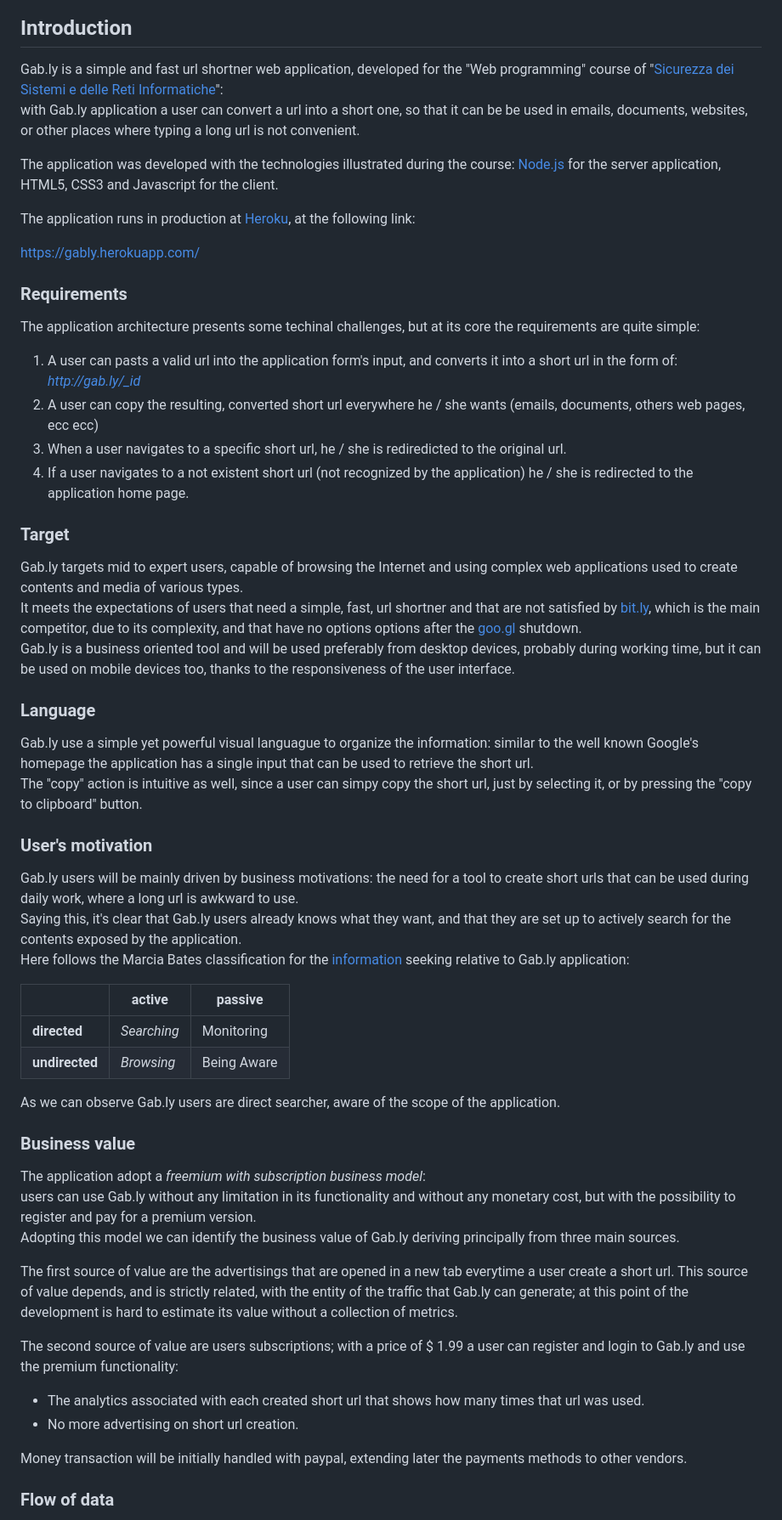
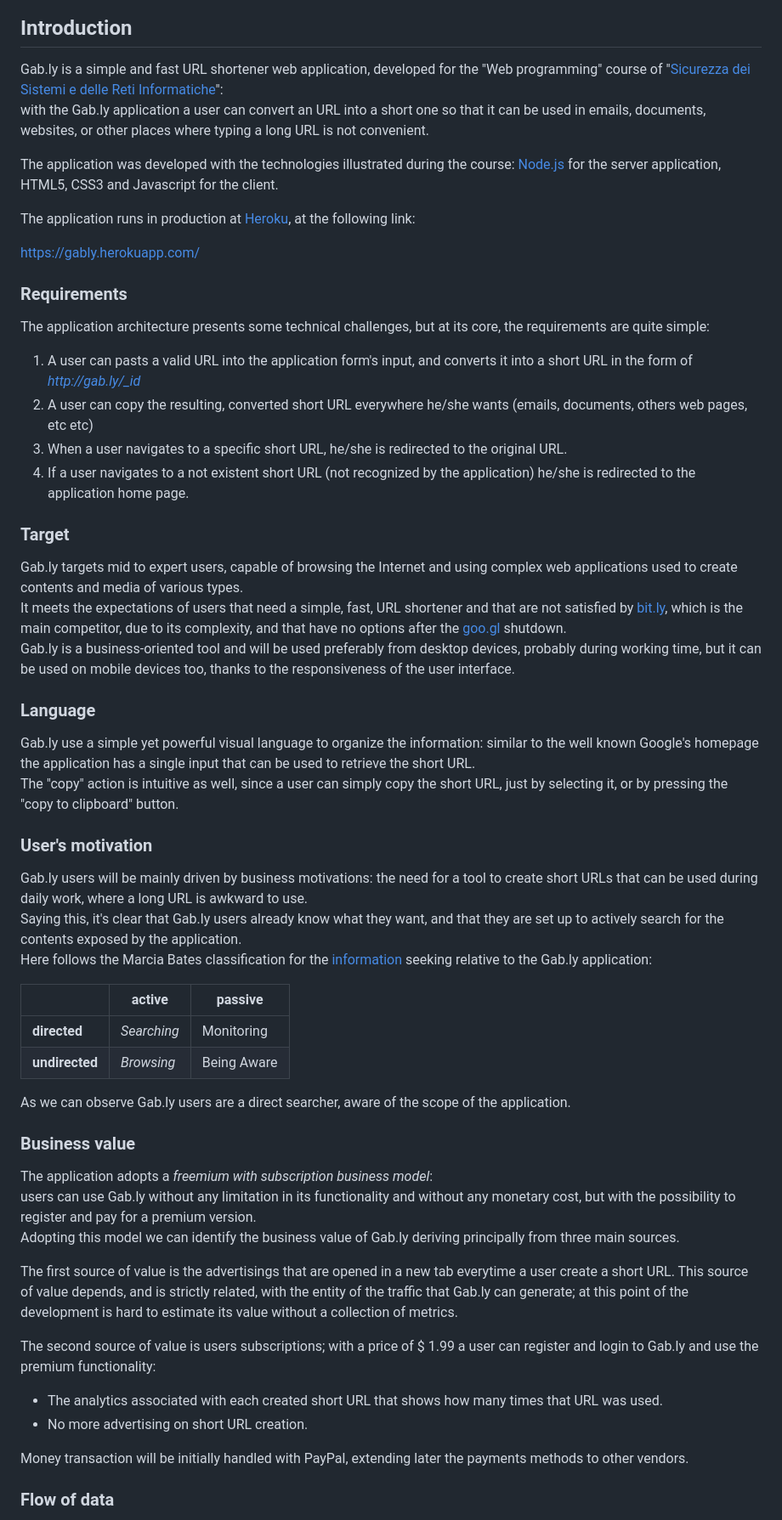
Before and after one commit to gabrieledarrigo/gably, a Markdown page: README.md, the part around one of its changes. Shown at 85% size. GitHub-like rendering.

```diff
--- a/README.md
+++ b/README.md
@@ -5,8 +7,8 @@
 
 ## Introduction
 
-Gab.ly is a simple and fast url shortner web application, developed for the "Web programming" course of "[Sicurezza dei Sistemi e delle Reti Informatiche](http://www.cosp.unimi.it/offerta_didattica/F68.htm)":
-with Gab.ly application a user can convert a url into a short one, so that it can be be used in emails, documents, websites, or other places where typing a long url is not convenient.
+Gab.ly is a simple and fast URL shortener web application, developed for the "Web programming" course of "[Sicurezza dei Sistemi e delle Reti Informatiche](http://www.cosp.unimi.it/offerta_didattica/F68.htm)":
+with the Gab.ly application a user can convert an URL into a short one so that it can be used in emails, documents, websites, or other places where typing a long URL is not convenient.
 
 The application was developed with the technologies illustrated during the course: [Node.js](https://nodejs.org/it/) for the server application, HTML5, CSS3 and Javascript for the client.
 
@@ -16,51 +18,51 @@ The application runs in production at [Heroku](https://www.heroku.com/), at the
 
 ### Requirements
 
-The application architecture presents some techinal challenges, but at its core the requirements are quite simple:
+The application architecture presents some technical challenges, but at its core, the requirements are quite simple:
 
-1. A user can pasts a valid url into the application form's input, and converts it into a short url in the form of: *http://gab.ly/_id*
-2. A user can copy the resulting, converted short url everywhere he / she wants (emails, documents, others web pages, ecc ecc)
-3. When a user navigates to a specific short url, he / she is rediredicted to the original url.
-4. If a user navigates to a not existent short url (not recognized by the application) he / she is redirected to the application home page.
+1. A user can pasts a valid URL into the application form's input, and converts it into a short URL in the form of *http://gab.ly/_id*
+2. A user can copy the resulting, converted short URL everywhere he/she wants (emails, documents, others web pages, etc etc)
+3. When a user navigates to a specific short URL, he/she is redirected to the original URL.
+4. If a user navigates to a not existent short URL (not recognized by the application) he/she is redirected to the application home page.
 
 ### Target
 
 Gab.ly targets mid to expert users, capable of browsing the Internet and using complex web applications used to create contents and media of various types.
-It meets the expectations of users that need a simple, fast, url shortner and that are not satisfied by [bit.ly](https://bitly.com/), which is the main competitor, due to its complexity, and that have no options options after the [goo.gl](https://goo.gl) shutdown.
-Gab.ly is a business oriented tool and will be used preferably from desktop devices, probably during working time, but it can be used on mobile devices too, thanks to the responsiveness of the user interface.
+It meets the expectations of users that need a simple, fast, URL shortener and that are not satisfied by [bit.ly](https://bitly.com/), which is the main competitor, due to its complexity, and that have no options after the [goo.gl](https://goo.gl) shutdown.
+Gab.ly is a business-oriented tool and will be used preferably from desktop devices, probably during working time, but it can be used on mobile devices too, thanks to the responsiveness of the user interface.
 
 ### Language
 
-Gab.ly use a simple yet powerful visual languague to organize the information: similar to the well known Google's homepage the application has a single input that can be used to retrieve the short url.
-The "copy" action is intuitive as well, since a user can simpy copy the short url, just by selecting it, or by pressing the "copy to clipboard" button.
+Gab.ly use a simple yet powerful visual language to organize the information: similar to the well known Google's homepage the application has a single input that can be used to retrieve the short URL.
+The "copy" action is intuitive as well, since a user can simply copy the short URL, just by selecting it, or by pressing the "copy to clipboard" button.
 
 ### User's motivation
 
-Gab.ly users will be mainly driven by business motivations: the need for a tool to create short urls that can be used during daily work, where a long url is awkward to use.
-Saying this, it's clear that Gab.ly users already knows what they want, and that they are set up to actively search for the contents exposed by the application.
-Here follows the Marcia Bates classification for the [information](https://pages.gseis.ucla.edu/faculty/bates/articles/info_SeekSearch-i-030329.html) seeking relative to Gab.ly application:
+Gab.ly users will be mainly driven by business motivations: the need for a tool to create short URLs that can be used during daily work, where a long URL is awkward to use.
+Saying this, it's clear that Gab.ly users already know what they want, and that they are set up to actively search for the contents exposed by the application.
+Here follows the Marcia Bates classification for the [information](https://pages.gseis.ucla.edu/faculty/bates/articles/info_SeekSearch-i-030329.html) seeking relative to the Gab.ly application:
 
 |            | active    | passive     |
 |------------|-----------|-------------|
 | **directed**   | *Searching* | Monitoring  |
 | **undirected** | *Browsing*  | Being Aware |
 
-As we can observe Gab.ly users are direct searcher, aware of the scope of the application.
+As we can observe Gab.ly users are a direct searcher, aware of the scope of the application.
 
 ### Business value
 
-The application adopt a _freemium with subscription business model_:
+The application adopts a _freemium with subscription business model_:
 users can use Gab.ly without any limitation in its functionality and without any monetary cost, but with the possibility to register and pay for a premium version.
 Adopting this model we can identify the business value of Gab.ly deriving principally from three main sources.
 
-The first source of value are the advertisings that are opened in a new tab everytime a user create a short url. This source of value depends, and is strictly related, with the entity of the traffic that Gab.ly can generate; at this point of the development is hard to estimate its value without a collection of metrics.
+The first source of value is the advertisings that are opened in a new tab everytime a user create a short URL. This source of value depends, and is strictly related, with the entity of the traffic that Gab.ly can generate; at this point of the development is hard to estimate its value without a collection of metrics.
 
-The second source of value are users subscriptions; with a price of $ 1.99 a user can register and login to Gab.ly and use the premium functionality:
+The second source of value is users subscriptions; with a price of $ 1.99 a user can register and login to Gab.ly and use the premium functionality:
 
-- The analytics associated with each created short url that shows how many times that url was used.
-- No more advertising on short url creation.
+- The analytics associated with each created short URL that shows how many times that URL was used.
+- No more advertising on short URL creation.
 
-Money transaction will be initially handled with paypal, extending later the payments methods to other vendors.
+Money transaction will be initially handled with PayPal, extending later the payments methods to other vendors.
 
 ### Flow of data
 
```
Also changed, not shown: other parts of README.md (+42 -41 lines), diagrams/gably_mockup.png (deleted), diagrams/gably_ui.jpg (deleted), diagrams/gably_ui.png (added), diagrams/mockup-pencil.png (added), diagrams/mockup-pencil_colors.png (added), 1 other file.
